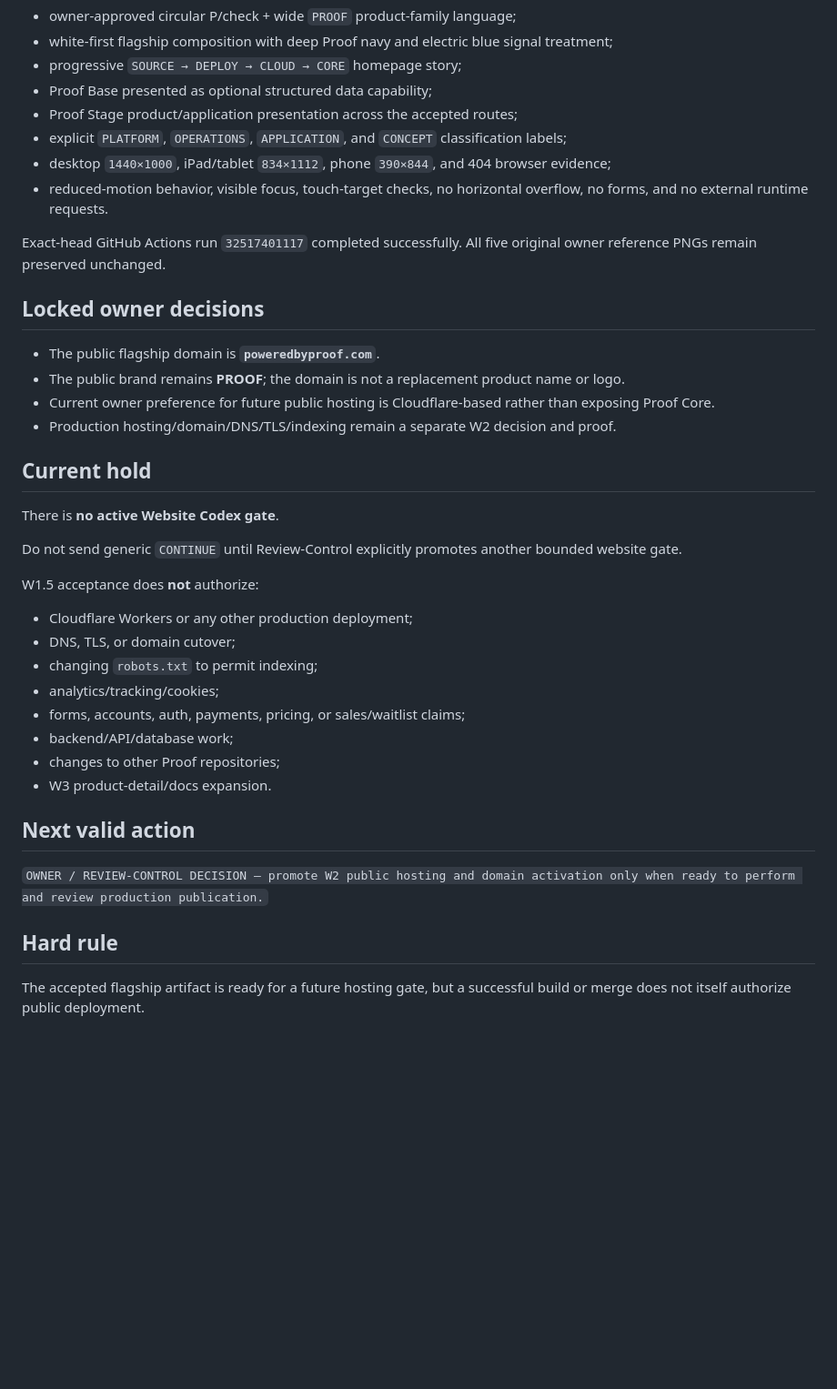
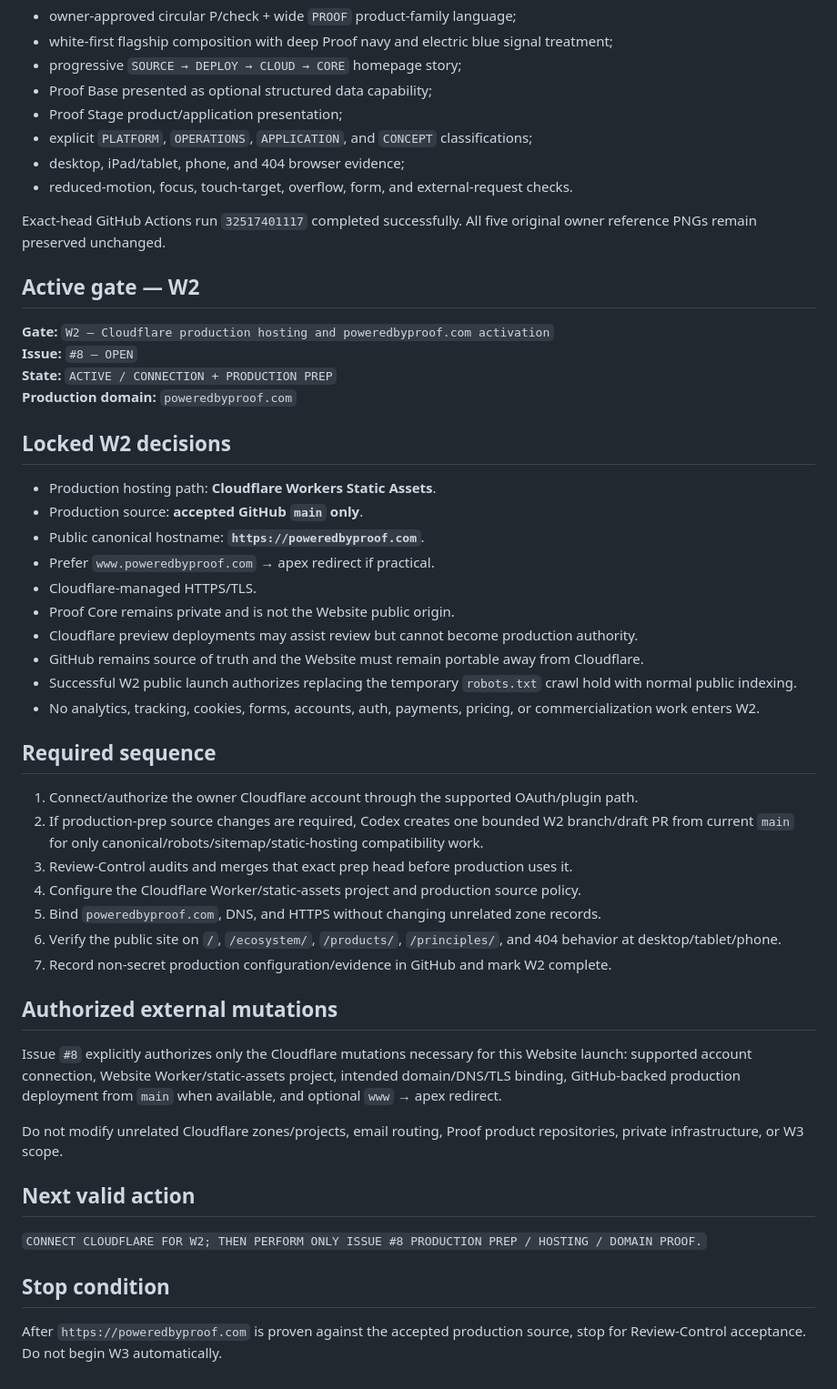
Before and after one commit to DumpsterFireWorks/Proof_Website-, a Markdown page: CURRENT.md, the part around one of its changes. Shown at 91% size. Drawn GitHub-style; blank space fills up the shorter version.

Commit message:
Promote W2 Cloudflare production launch

```diff
--- a/CURRENT.md
+++ b/CURRENT.md
@@ -48,41 +37,53 @@ Accepted W1.5 establishes the flagship Proof presentation while preserving W1 pu
 - white-first flagship composition with deep Proof navy and electric blue signal treatment;
 - progressive `SOURCE → DEPLOY → CLOUD → CORE` homepage story;
 - Proof Base presented as optional structured data capability;
-- Proof Stage product/application presentation across the accepted routes;
-- explicit `PLATFORM`, `OPERATIONS`, `APPLICATION`, and `CONCEPT` classification labels;
-- desktop `1440×1000`, iPad/tablet `834×1112`, phone `390×844`, and 404 browser evidence;
-- reduced-motion behavior, visible focus, touch-target checks, no horizontal overflow, no forms, and no external runtime requests.
+- Proof Stage product/application presentation;
+- explicit `PLATFORM`, `OPERATIONS`, `APPLICATION`, and `CONCEPT` classifications;
+- desktop, iPad/tablet, phone, and 404 browser evidence;
+- reduced-motion, focus, touch-target, overflow, form, and external-request checks.
 
 Exact-head GitHub Actions run `32517401117` completed successfully. All five original owner reference PNGs remain preserved unchanged.
 
-## Locked owner decisions
+## Active gate — W2
 
-- The public flagship domain is **`poweredbyproof.com`**.
-- The public brand remains **PROOF**; the domain is not a replacement product name or logo.
-- Current owner preference for future public hosting is Cloudflare-based rather than exposing Proof Core.
-- Production hosting/domain/DNS/TLS/indexing remain a separate W2 decision and proof.
+**Gate:** `W2 — Cloudflare production hosting and poweredbyproof.com activation`
+**Issue:** `#8 — OPEN`
+**State:** `ACTIVE / CONNECTION + PRODUCTION PREP`
+**Production domain:** `poweredbyproof.com`
 
-## Current hold
+## Locked W2 decisions
 
-There is **no active Website Codex gate**.
+- Production hosting path: **Cloudflare Workers Static Assets**.
+- Production source: **accepted GitHub `main` only**.
+- Public canonical hostname: **`https://poweredbyproof.com`**.
+- Prefer `www.poweredbyproof.com` → apex redirect if practical.
+- Cloudflare-managed HTTPS/TLS.
+- Proof Core remains private and is not the Website public origin.
+- Cloudflare preview deployments may assist review but cannot become production authority.
+- GitHub remains source of truth and the Website must remain portable away from Cloudflare.
+- Successful W2 public launch authorizes replacing the temporary `robots.txt` crawl hold with normal public indexing.
+- No analytics, tracking, cookies, forms, accounts, auth, payments, pricing, or commercialization work enters W2.
 
-Do not send generic `CONTINUE` until Review-Control explicitly promotes another bounded website gate.
+## Required sequence
 
-W1.5 acceptance does **not** authorize:
+1. Connect/authorize the owner Cloudflare account through the supported OAuth/plugin path.
+2. If production-prep source changes are required, Codex creates one bounded W2 branch/draft PR from current `main` for only canonical/robots/sitemap/static-hosting compatibility work.
+3. Review-Control audits and merges that exact prep head before production uses it.
+4. Configure the Cloudflare Worker/static-assets project and production source policy.
+5. Bind `poweredbyproof.com`, DNS, and HTTPS without changing unrelated zone records.
+6. Verify the public site on `/`, `/ecosystem/`, `/products/`, `/principles/`, and 404 behavior at desktop/tablet/phone.
+7. Record non-secret production configuration/evidence in GitHub and mark W2 complete.
 
-- Cloudflare Workers or any other production deployment;
-- DNS, TLS, or domain cutover;
-- changing `robots.txt` to permit indexing;
-- analytics/tracking/cookies;
-- forms, accounts, auth, payments, pricing, or sales/waitlist claims;
-- backend/API/database work;
-- changes to other Proof repositories;
-- W3 product-detail/docs expansion.
+## Authorized external mutations
+
+Issue `#8` explicitly authorizes only the Cloudflare mutations necessary for this Website launch: supported account connection, Website Worker/static-assets project, intended domain/DNS/TLS binding, GitHub-backed production deployment from `main` when available, and optional `www` → apex redirect.
+
+Do not modify unrelated Cloudflare zones/projects, email routing, Proof product repositories, private infrastructure, or W3 scope.
 
 ## Next valid action
 
-`OWNER / REVIEW-CONTROL DECISION — promote W2 public hosting and domain activation only when ready to perform and review production publication.`
+`CONNECT CLOUDFLARE FOR W2; THEN PERFORM ONLY ISSUE #8 PRODUCTION PREP / HOSTING / DOMAIN PROOF.`
 
-## Hard rule
+## Stop condition
 
-The accepted flagship artifact is ready for a future hosting gate, but a successful build or merge does not itself authorize public deployment.
+After `https://poweredbyproof.com` is proven against the accepted production source, stop for Review-Control acceptance. Do not begin W3 automatically.
```
Also changed, not shown: other parts of CURRENT.md (+1 -12 lines).
